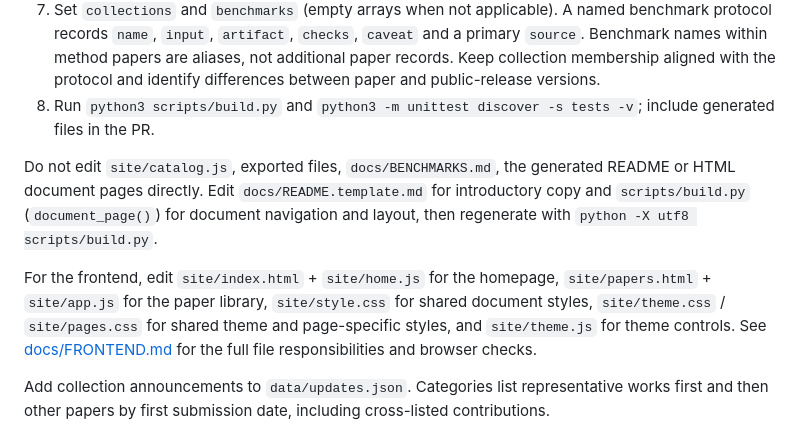
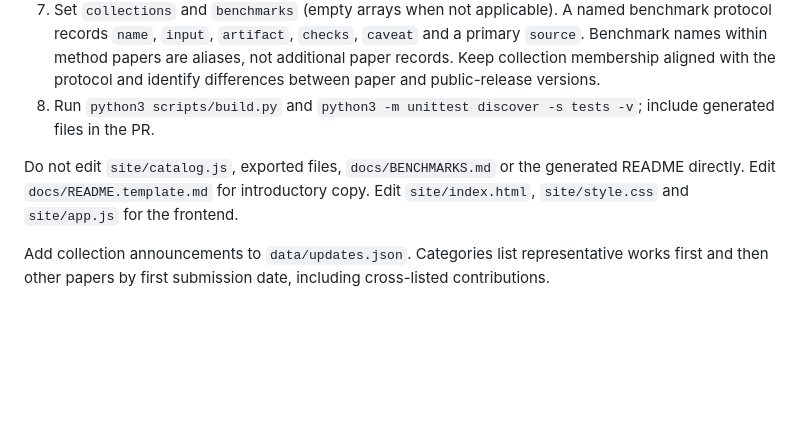
Before and after one commit to awesome-cwm/Awesome-Code-World-Model, a Markdown page: CONTRIBUTING.md, the part around the change. Drawn GitHub-style; blank space fills up the shorter version.

```diff
--- a/CONTRIBUTING.md
+++ b/CONTRIBUTING.md
@@ -13,9 +13,7 @@ We welcome papers, official projects, classification corrections and missing ear
 7. Set `collections` and `benchmarks` (empty arrays when not applicable). A named benchmark protocol records `name`, `input`, `artifact`, `checks`, `caveat` and a primary `source`. Benchmark names within method papers are aliases, not additional paper records. Keep collection membership aligned with the protocol and identify differences between paper and public-release versions.
 8. Run `python3 scripts/build.py` and `python3 -m unittest discover -s tests -v`; include generated files in the PR.
 
-Do not edit `site/catalog.js`, exported files, `docs/BENCHMARKS.md`, the generated README or HTML document pages directly. Edit `docs/README.template.md` for introductory copy and `scripts/build.py` (`document_page()`) for document navigation and layout, then regenerate with `python -X utf8 scripts/build.py`.
-
-For the frontend, edit `site/index.html` + `site/home.js` for the homepage, `site/papers.html` + `site/app.js` for the paper library, `site/style.css` for shared document styles, `site/theme.css` / `site/pages.css` for shared theme and page-specific styles, and `site/theme.js` for theme controls. See [docs/FRONTEND.md](docs/FRONTEND.md) for the full file responsibilities and browser checks.
+Do not edit `site/catalog.js`, exported files, `docs/BENCHMARKS.md` or the generated README directly. Edit `docs/README.template.md` for introductory copy. Edit `site/index.html`, `site/style.css` and `site/app.js` for the frontend.
 
 Add collection announcements to `data/updates.json`. Categories list representative works first and then other papers by first submission date, including cross-listed contributions.
 
```
Also changed, not shown: README.md (+26 -28 lines).
